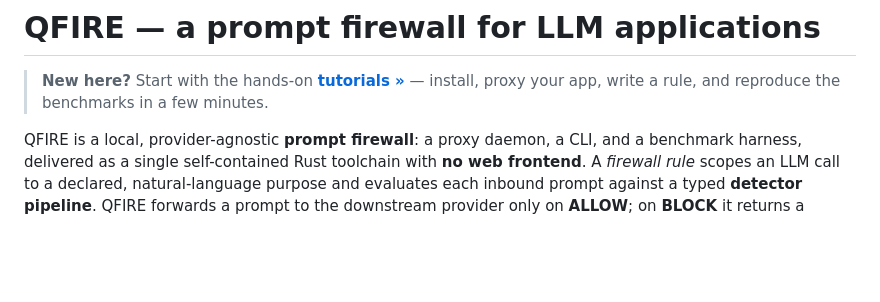
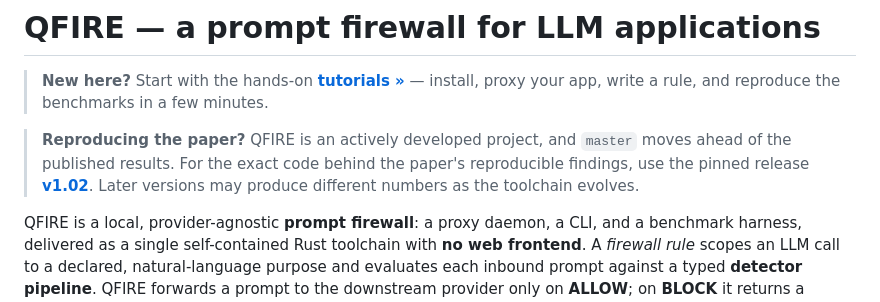
Before and after one commit to Task-force-for-AI-agents-in-Healthcare/qfire, a Markdown page: README.md, the part around the change. Drawn GitHub-style; blank space fills up the shorter version.

Commit message:
docs: pin paper reproduction to the v1.02 release
master is actively developed and drifts from published results; point
readers reproducing the paper at the pinned v1.02 release.

Co-Authored-By: Claude Opus 4.8 (1M context) <noreply@anthropic.com>

```diff
--- a/README.md
+++ b/README.md
@@ -11,6 +11,12 @@
 
 > **New here?** Start with the hands-on **[tutorials »](tutorials/)** — install,
 > proxy your app, write a rule, and reproduce the benchmarks in a few minutes.
+
+> **Reproducing the paper?** QFIRE is an actively developed project, and `master`
+> moves ahead of the published results. For the exact code behind the paper's
+> reproducible findings, use the pinned release
+> **[v1.02](https://github.com/Task-force-for-AI-agents-in-Healthcare/qfire/releases/tag/v1.02)**.
+> Later versions may produce different numbers as the toolchain evolves.
 
 QFIRE is a local, provider-agnostic **prompt firewall**: a proxy daemon, a CLI,
 and a benchmark harness, delivered as a single self-contained Rust toolchain with
```
